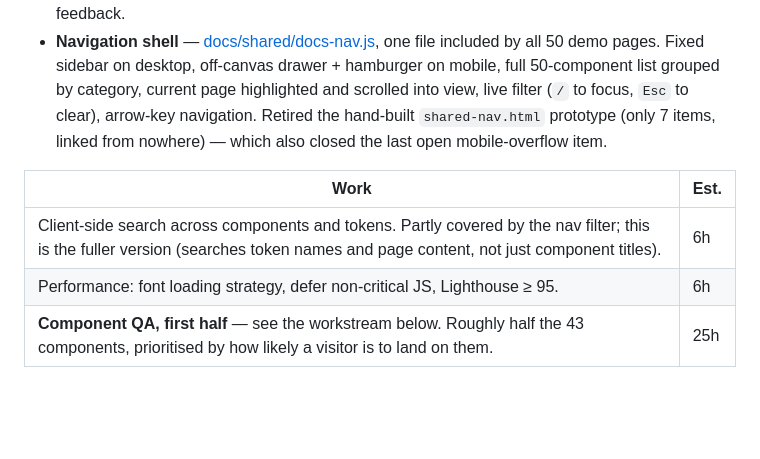
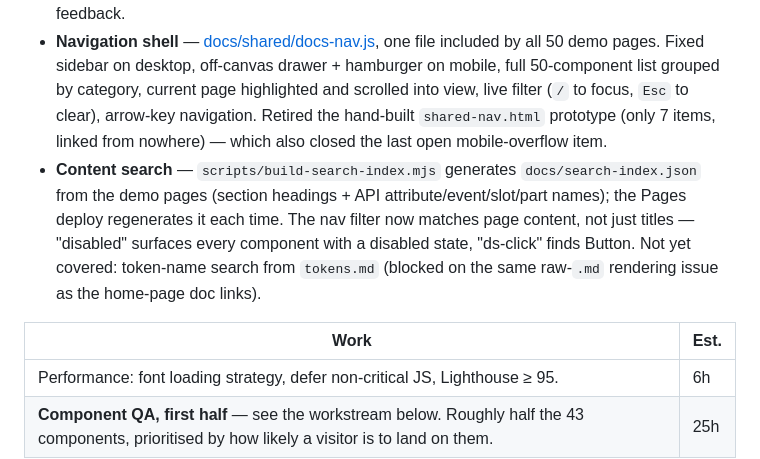
Before and after one commit to carlosterly/castrovalva-css, a Markdown page: docs/ROADMAP.md, the part around the change. GitHub-like rendering; blank space fills up the shorter version.

Commit message:
Roadmap: mark content search done in Q2
Co-Authored-By: Claude Sonnet 5 <noreply@anthropic.com>

```diff
--- a/docs/ROADMAP.md
+++ b/docs/ROADMAP.md
@@ -84,10 +84,10 @@ Delivered:
 - Systemic mobile-overflow defect from the Q1 triage — 48 demo pages clipped and scrolling sideways at phone width — fixed with three rules in `pattern-library.css`.
 - Landing page, first pass: hero with the "why vanilla web components" pitch, a stat row, a live "running right now" panel of real components that follow the theme toggle, and CTAs — above the existing catalogue grid, which stayed (it is good navigation). Also cleared the home-page theme-toggle-overlaps-`h1` defect and the dev-era `<title>`. Not a full visual redesign; refine on feedback.
 - **Navigation shell** — [docs/shared/docs-nav.js](./shared/docs-nav.js), one file included by all 50 demo pages. Fixed sidebar on desktop, off-canvas drawer + hamburger on mobile, full 50-component list grouped by category, current page highlighted and scrolled into view, live filter (`/` to focus, `Esc` to clear), arrow-key navigation. Retired the hand-built `shared-nav.html` prototype (only 7 items, linked from nowhere) — which also closed the last open mobile-overflow item.
+- **Content search** — `scripts/build-search-index.mjs` generates `docs/search-index.json` from the demo pages (section headings + API attribute/event/slot/part names); the Pages deploy regenerates it each time. The nav filter now matches page content, not just titles — "disabled" surfaces every component with a disabled state, "ds-click" finds Button. Not yet covered: token-name search from `tokens.md` (blocked on the same raw-`.md` rendering issue as the home-page doc links).
 
 | Work | Est. |
 | --- | --- |
-| Client-side search across components and tokens. Partly covered by the nav filter; this is the fuller version (searches token names and page content, not just component titles). | 6h |
 | Performance: font loading strategy, defer non-critical JS, Lighthouse ≥ 95. | 6h |
 | **Component QA, first half** — see the workstream below. Roughly half the 43 components, prioritised by how likely a visitor is to land on them. | 25h |
 
```
